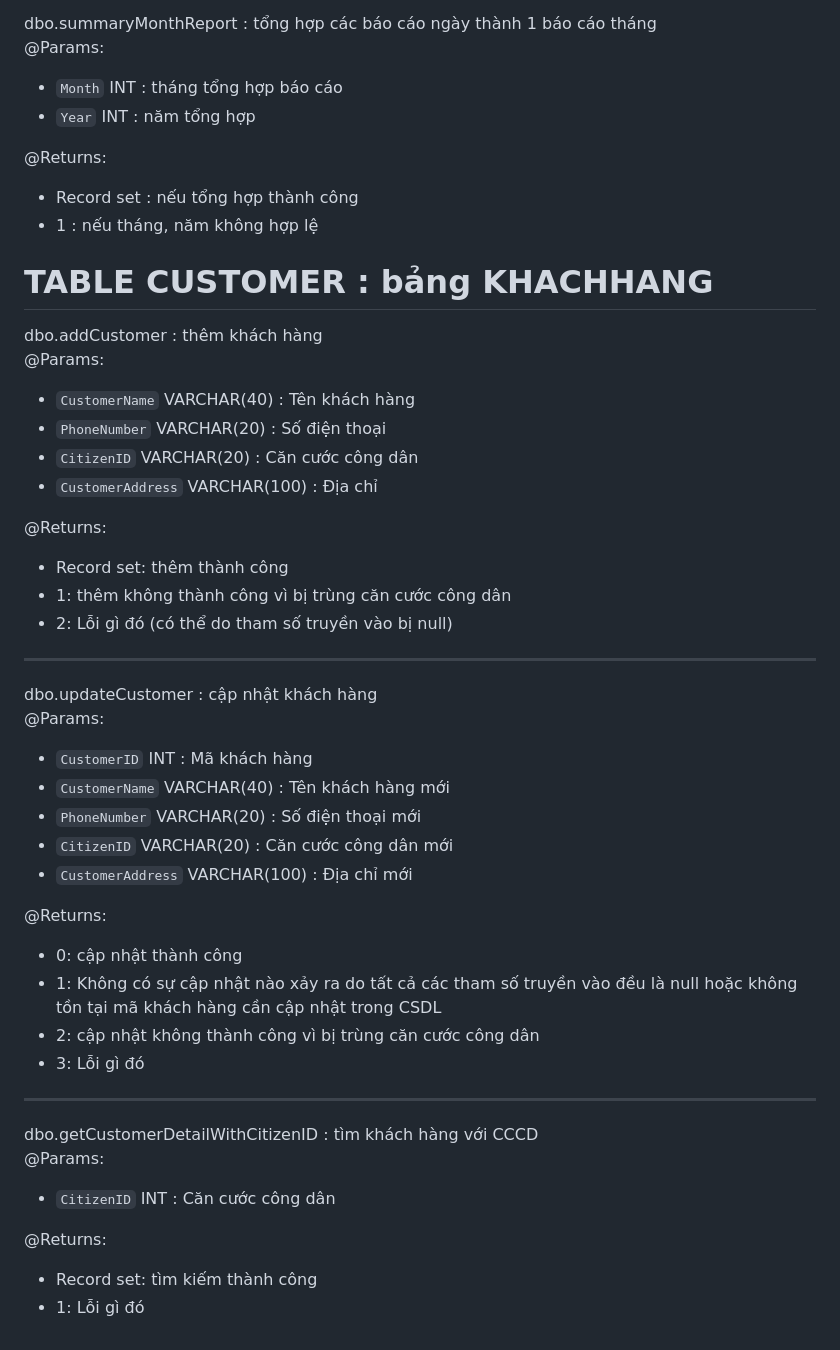
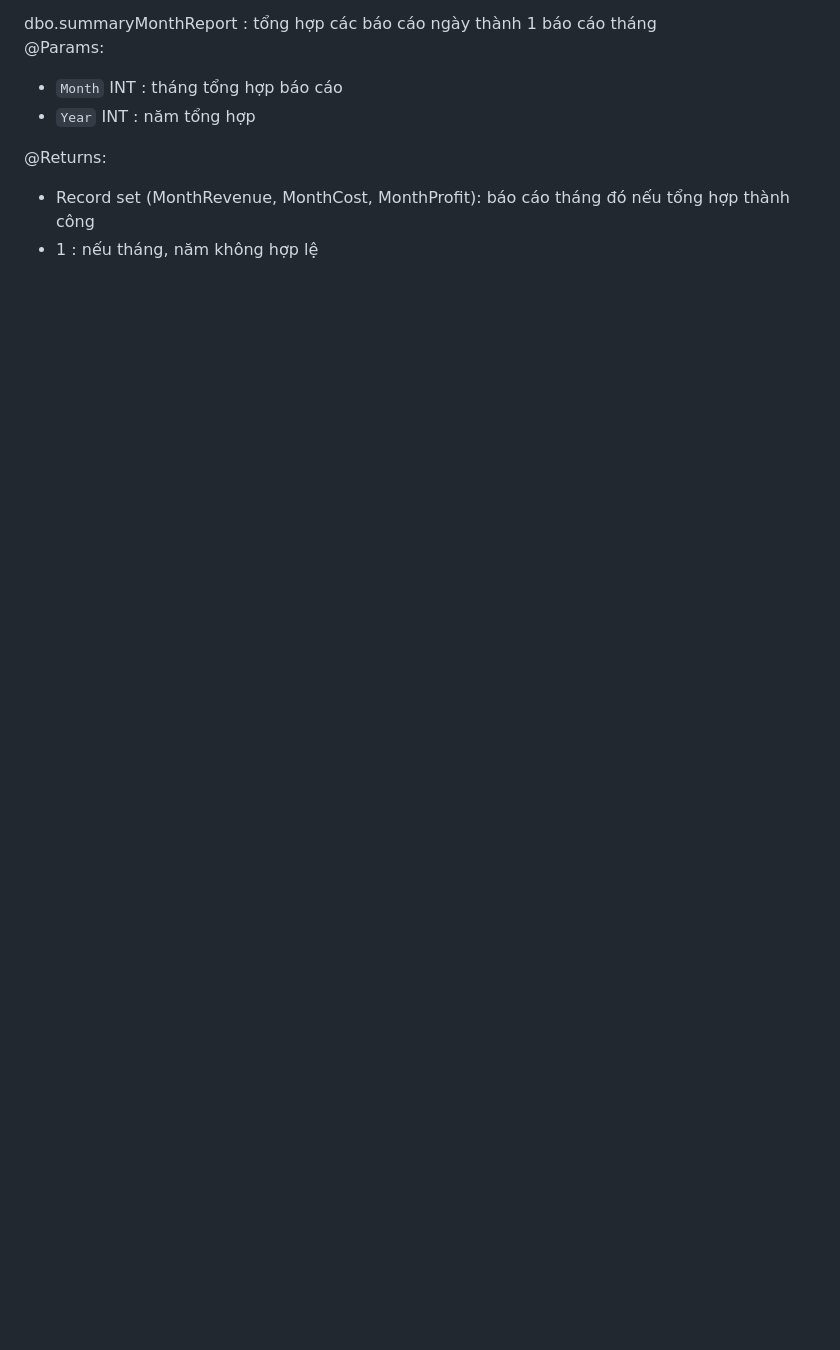
Before and after one commit to uyenbhku/SE104_QuanLySoTietKiem, a Markdown page: documents/StoredProcedures.md, the part around the change printed below. Rendered like a GitHub page; blank space fills up the shorter version.

```diff
--- a/documents/StoredProcedures.md
+++ b/documents/StoredProcedures.md
@@ -147,47 +197,5 @@ dbo.summaryMonthReport : tổng hợp các báo cáo ngày thành 1 báo cáo th
 - `Year` INT : năm tổng hợp
 
 @Returns:
-- Record set : nếu tổng hợp thành công
+- Record set (MonthRevenue, MonthCost, MonthProfit): báo cáo tháng đó nếu tổng hợp thành công
 - 1 : nếu tháng, năm không hợp lệ
-
-
-
-# TABLE CUSTOMER : bảng KHACHHANG
-
-dbo.addCustomer : thêm khách hàng \
-@Params:
-- `CustomerName` VARCHAR(40) : Tên khách hàng
-- `PhoneNumber` VARCHAR(20)	: Số điện thoại
-- `CitizenID` VARCHAR(20) : Căn cước công dân
-- `CustomerAddress` VARCHAR(100) : Địa chỉ
-
-@Returns:
-- Record set: thêm thành công
-- 1: thêm không thành công vì bị trùng căn cước công dân
-- 2: Lỗi gì đó (có thể do tham số truyền vào bị null)
-
-<hr>
-
-dbo.updateCustomer : cập nhật khách hàng \
-@Params:
-- `CustomerID` INT : Mã khách hàng
-- `CustomerName` VARCHAR(40) : Tên khách hàng mới
-- `PhoneNumber` VARCHAR(20)	: Số điện thoại mới
-- `CitizenID` VARCHAR(20) : Căn cước công dân mới
-- `CustomerAddress` VARCHAR(100) : Địa chỉ mới
-
-@Returns:
-- 0: cập nhật thành công
-- 1: Không có sự cập nhật nào xảy ra do tất cả các tham số truyền vào đều là null hoặc không tồn tại mã khách hàng cần cập nhật trong CSDL
-- 2: cập nhật không thành công vì bị trùng căn cước công dân
-- 3: Lỗi gì đó
-
-<hr>
-
-dbo.getCustomerDetailWithCitizenID : tìm khách hàng với CCCD \
-@Params:
-- `CitizenID` INT : Căn cước công dân
-
-@Returns:
-- Record set: tìm kiếm thành công
-- 1: Lỗi gì đó
```
Also changed, not shown: other parts of documents/StoredProcedures.md (+79 -29 lines).
